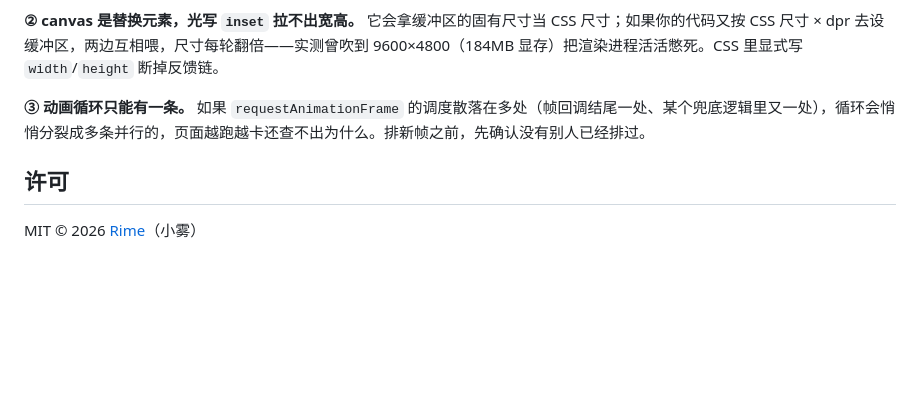
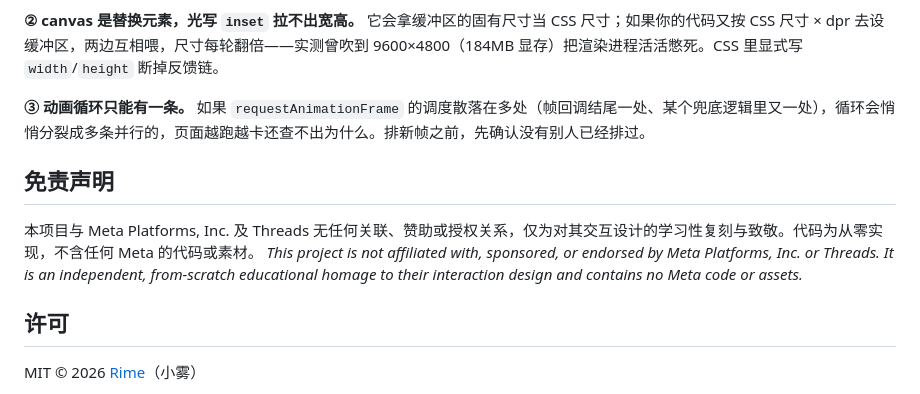
Before and after one commit to Anko3o/stardust-spoiler, a Markdown page: README.md, the part around the change. GitHub-like rendering; blank space fills up the shorter version.

Commit message:
README：补免责声明（与 Meta/Threads 无关联，独立从零实现的学习性致敬）

```diff
--- a/README.md
+++ b/README.md
@@ -42,6 +42,11 @@
 **③ 动画循环只能有一条。**
 如果 `requestAnimationFrame` 的调度散落在多处（帧回调结尾一处、某个兜底逻辑里又一处），循环会悄悄分裂成多条并行的，页面越跑越卡还查不出为什么。排新帧之前，先确认没有别人已经排过。
 
+## 免责声明
+
+本项目与 Meta Platforms, Inc. 及 Threads 无任何关联、赞助或授权关系，仅为对其交互设计的学习性复刻与致敬。代码为从零实现，不含任何 Meta 的代码或素材。
+*This project is not affiliated with, sponsored, or endorsed by Meta Platforms, Inc. or Threads. It is an independent, from-scratch educational homage to their interaction design and contains no Meta code or assets.*
+
 ## 许可
 
 MIT © 2026 [Rime](https://tutooth.com)（小雾）
```
